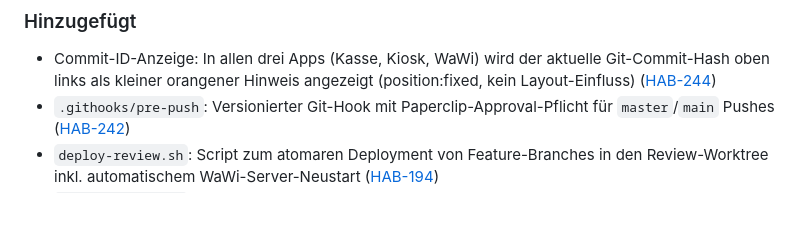
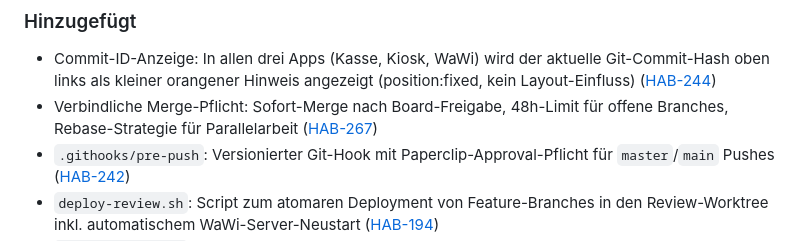
Before and after one commit to molymp/cao-xt, a Markdown page: CHANGELOG.md, the part around the change. Rendered like a GitHub page; blank space fills up the shorter version.

```diff
--- a/CHANGELOG.md
+++ b/CHANGELOG.md
@@ -9,6 +9,7 @@ Format basiert auf [Keep a Changelog](https://keepachangelog.com/de/1.0.0/).
 
 ### Hinzugefügt
 - Commit-ID-Anzeige: In allen drei Apps (Kasse, Kiosk, WaWi) wird der aktuelle Git-Commit-Hash oben links als kleiner orangener Hinweis angezeigt (position:fixed, kein Layout-Einfluss) ([HAB-244](/HAB/issues/HAB-244))
+- Verbindliche Merge-Pflicht: Sofort-Merge nach Board-Freigabe, 48h-Limit für offene Branches, Rebase-Strategie für Parallelarbeit ([HAB-267](/HAB/issues/HAB-267))
 - `.githooks/pre-push`: Versionierter Git-Hook mit Paperclip-Approval-Pflicht für `master`/`main` Pushes ([HAB-242](/HAB/issues/HAB-242))
 - `deploy-review.sh`: Script zum atomaren Deployment von Feature-Branches in den Review-Worktree inkl. automatischem WaWi-Server-Neustart ([HAB-194](/HAB/issues/HAB-194))
 - `deploy-review.sh`: Robusteres Port-Handling (SIGTERM + PID-Datei) ([HAB-194](/HAB/issues/HAB-194))
```
Also changed, not shown: DECISIONS.md (+15 -0 lines).
